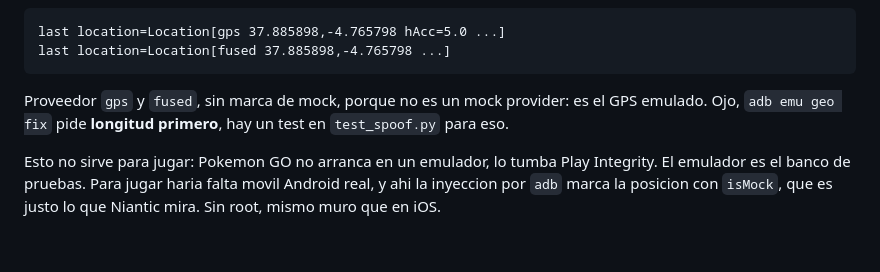
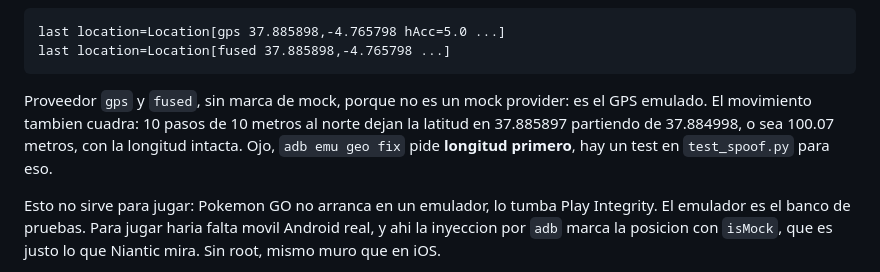
Before and after one commit to BaltaJmn/pogo, a Markdown page: README.md, the part around the change. Rendered like a GitHub page; blank space fills up the shorter version.

Commit message:
docs: anotar la comprobacion de movimiento en el emulador
Co-Authored-By: Claude Opus 5 <noreply@anthropic.com>

````diff
--- a/README.md
+++ b/README.md
@@ -309,7 +309,9 @@ last location=Location[fused 37.885898,-4.765798 ...]
 ```
 
 Proveedor `gps` y `fused`, sin marca de mock, porque no es un mock provider: es el
-GPS emulado. Ojo, `adb emu geo fix` pide **longitud primero**, hay un test en
+GPS emulado. El movimiento tambien cuadra: 10 pasos de 10 metros al norte dejan
+la latitud en 37.885897 partiendo de 37.884998, o sea 100.07 metros, con la
+longitud intacta. Ojo, `adb emu geo fix` pide **longitud primero**, hay un test en
 `test_spoof.py` para eso.
 
 Esto no sirve para jugar: Pokemon GO no arranca en un emulador, lo tumba Play
````
